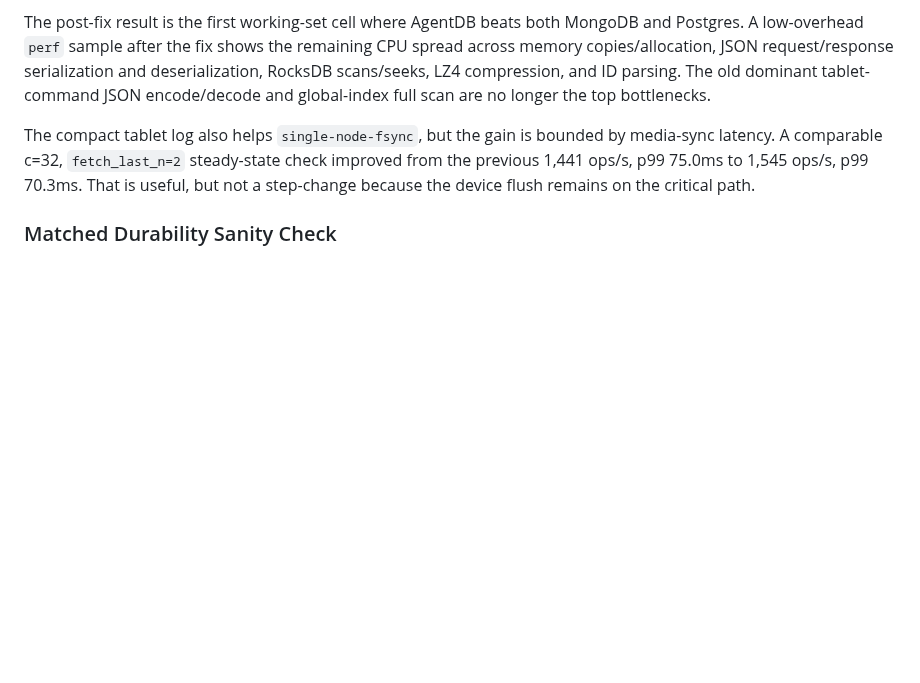
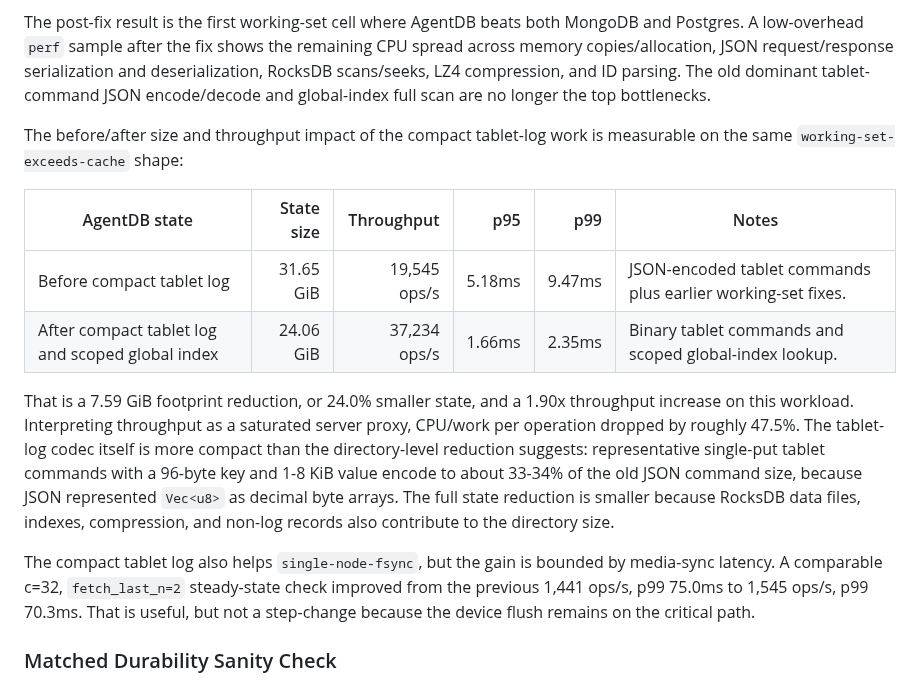
Before and after one commit to shenli/agentdb, a Markdown page: docs/operations/AGENTDB_BENCH.md, the part around the change. Drawn GitHub-style; blank space fills up the shorter version.

Commit message:
Quantify compact tablet log impact

```diff
--- a/docs/operations/AGENTDB_BENCH.md
+++ b/docs/operations/AGENTDB_BENCH.md
@@ -236,6 +236,24 @@ remaining CPU spread across memory copies/allocation, JSON request/response
 serialization and deserialization, RocksDB scans/seeks, LZ4 compression, and
 ID parsing. The old dominant tablet-command JSON encode/decode and global-index
 full scan are no longer the top bottlenecks.
+
+The before/after size and throughput impact of the compact tablet-log work is
+measurable on the same `working-set-exceeds-cache` shape:
+
+| AgentDB state | State size | Throughput | p95 | p99 | Notes |
+|---|---:|---:|---:|---:|---|
+| Before compact tablet log | 31.65 GiB | 19,545 ops/s | 5.18ms | 9.47ms | JSON-encoded tablet commands plus earlier working-set fixes. |
+| After compact tablet log and scoped global index | 24.06 GiB | 37,234 ops/s | 1.66ms | 2.35ms | Binary tablet commands and scoped global-index lookup. |
+
+That is a 7.59 GiB footprint reduction, or 24.0% smaller state, and a 1.90x
+throughput increase on this workload. Interpreting throughput as a saturated
+server proxy, CPU/work per operation dropped by roughly 47.5%. The tablet-log
+codec itself is more compact than the directory-level reduction suggests:
+representative single-put tablet commands with a 96-byte key and 1-8 KiB value
+encode to about 33-34% of the old JSON command size, because JSON represented
+`Vec<u8>` as decimal byte arrays. The full state reduction is smaller because
+RocksDB data files, indexes, compression, and non-log records also contribute to
+the directory size.
 
 The compact tablet log also helps `single-node-fsync`, but the gain is bounded
 by media-sync latency. A comparable c=32, `fetch_last_n=2` steady-state check
```
